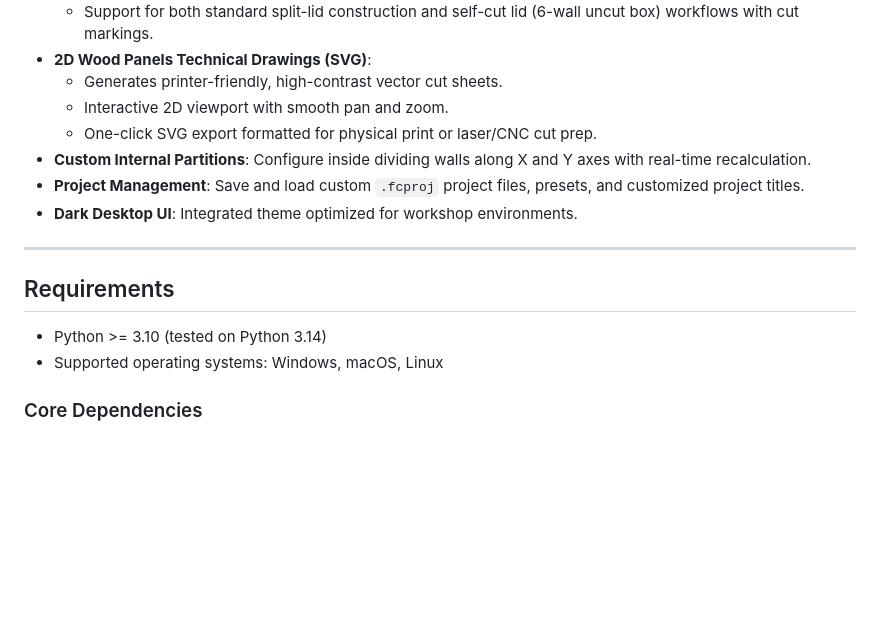
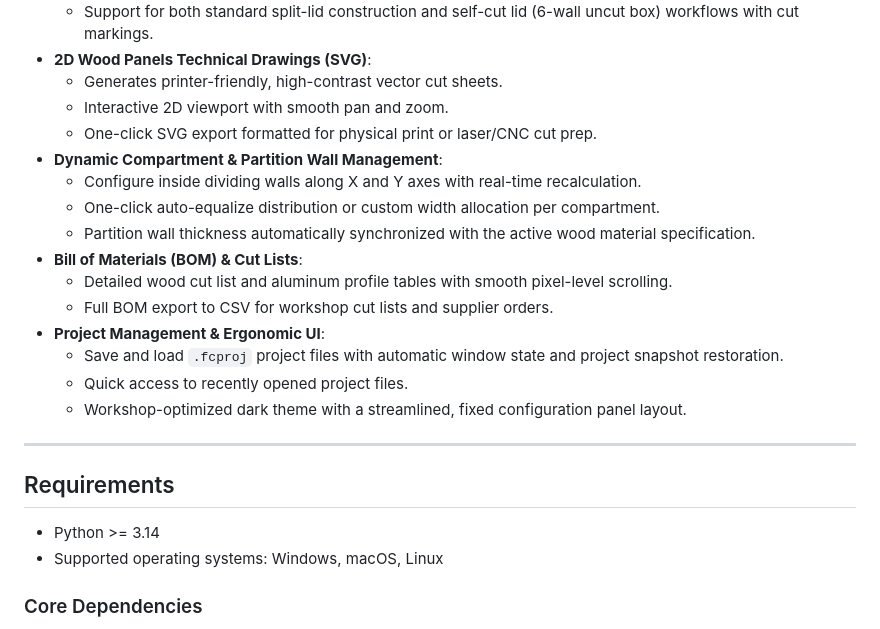
Before and after one commit to MrFrangipane/flightcase-calculator, a Markdown page: README.md, the part around one of its changes. GitHub-like rendering; blank space fills up the shorter version.

```diff
--- a/README.md
+++ b/README.md
@@ -21,15 +27,23 @@ A desktop CAD/CAM estimation and design tool built with Python, PySide6, and Ope
   - Generates printer-friendly, high-contrast vector cut sheets.
   - Interactive 2D viewport with smooth pan and zoom.
   - One-click SVG export formatted for physical print or laser/CNC cut prep.
-- **Custom Internal Partitions**: Configure inside dividing walls along X and Y axes with real-time recalculation.
-- **Project Management**: Save and load custom `.fcproj` project files, presets, and customized project titles.
-- **Dark Desktop UI**: Integrated theme optimized for workshop environments.
+- **Dynamic Compartment & Partition Wall Management**:
+  - Configure inside dividing walls along X and Y axes with real-time recalculation.
+  - One-click auto-equalize distribution or custom width allocation per compartment.
+  - Partition wall thickness automatically synchronized with the active wood material specification.
+- **Bill of Materials (BOM) & Cut Lists**:
+  - Detailed wood cut list and aluminum profile tables with smooth pixel-level scrolling.
+  - Full BOM export to CSV for workshop cut lists and supplier orders.
+- **Project Management & Ergonomic UI**:
+  - Save and load `.fcproj` project files with automatic window state and project snapshot restoration.
+  - Quick access to recently opened project files.
+  - Workshop-optimized dark theme with a streamlined, fixed configuration panel layout.
 
 ---
 
 ## Requirements
 
-- Python >= 3.10 (tested on Python 3.14)
+- Python >= 3.14
 - Supported operating systems: Windows, macOS, Linux
 
 ### Core Dependencies
```
Also changed, not shown: other parts of README.md (+12 -4 lines), screenshot-2d.jpg, screenshot-3d.jpg.
